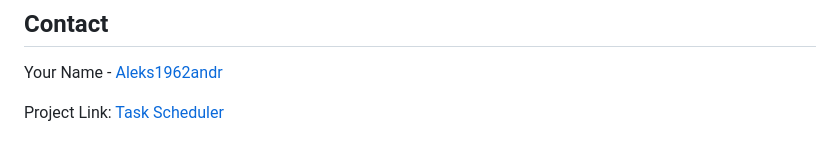
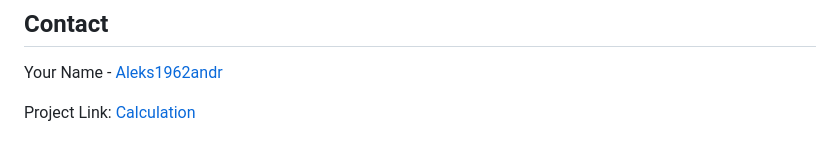
Before and after one commit to Aleks1962andr/calculation, a Markdown page: README.md, the part around the change. GitHub-like rendering.

```diff
--- a/README.md
+++ b/README.md
@@ -104,4 +104,4 @@ Training program. Free distribution.
 
 Your Name - [Aleks1962andr](https://linkedin.com/in/alexander-andreev-5964902b8)
 
-Project Link: [Task Scheduler](https://github.com/Aleks1962andr/calculation.git)
+Project Link: [Calculation](https://github.com/Aleks1962andr/calculation.git)
```
